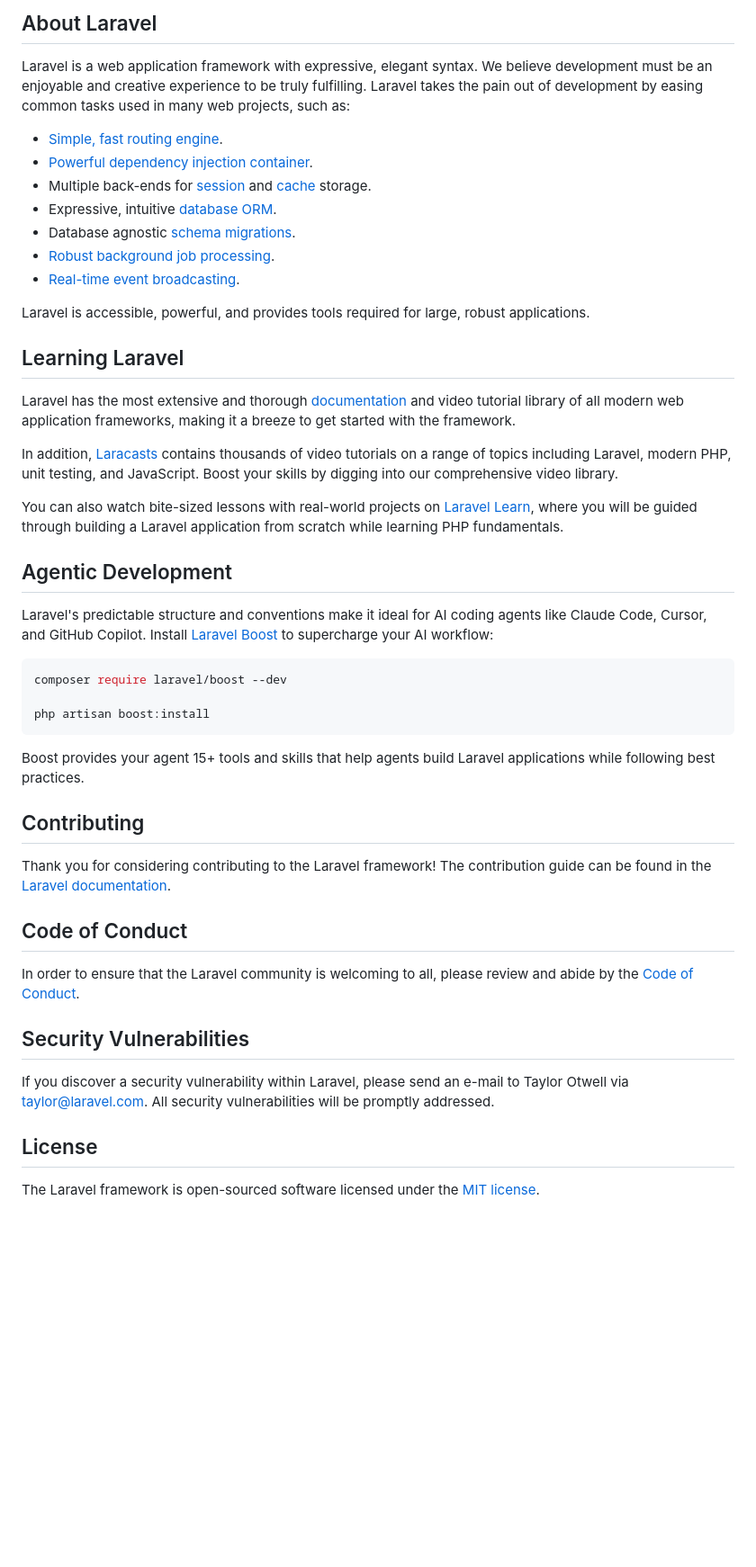
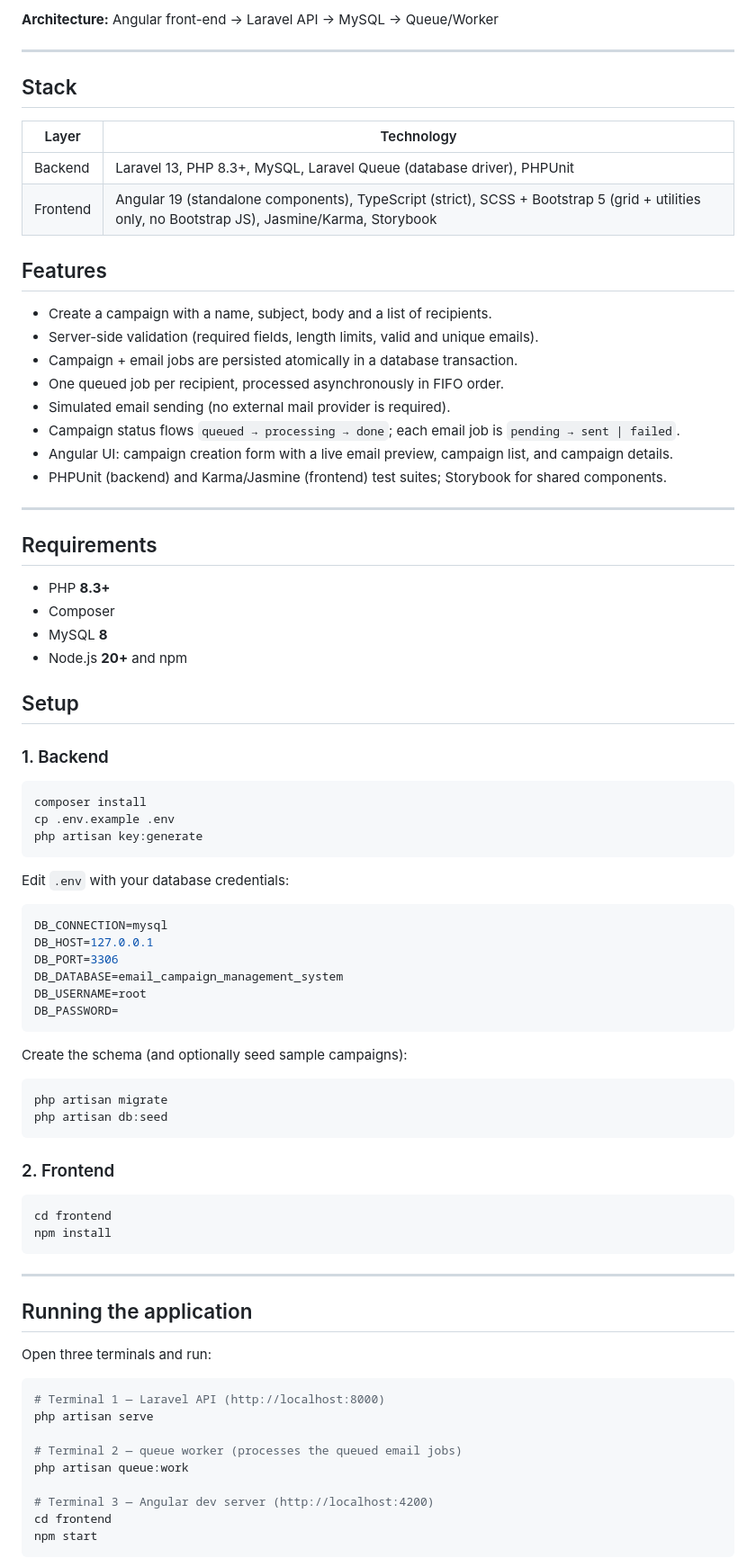
Before and after one commit to sivuyilekoba/email-campaign-management-system, a Markdown page: README.md, the part around one of its changes. Shown at 90% size. Rendered like a GitHub page; blank space fills up the shorter version.

Commit message:
Add project README with setup, run, and testing instructions

````diff
--- a/README.md
+++ b/README.md
@@ -9,50 +6,85 @@
 
-## About Laravel
+**Architecture:** Angular front-end → Laravel API → MySQL → Queue/Worker
 
-Laravel is a web application framework with expressive, elegant syntax. We believe development must be an enjoyable and creative experience to be truly fulfilling. Laravel takes the pain out of development by easing common tasks used in many web projects, such as:
+---
 
-- [Simple, fast routing engine](https://laravel.com/docs/routing).
-- [Powerful dependency injection container](https://laravel.com/docs/container).
-- Multiple back-ends for [session](https://laravel.com/docs/session) and [cache](https://laravel.com/docs/cache) storage.
-- Expressive, intuitive [database ORM](https://laravel.com/docs/eloquent).
-- Database agnostic [schema migrations](https://laravel.com/docs/migrations).
-- [Robust background job processing](https://laravel.com/docs/queues).
-- [Real-time event broadcasting](https://laravel.com/docs/broadcasting).
+## Stack
 
-Laravel is accessible, powerful, and provides tools required for large, robust applications.
+| Layer    | Technology                                                                                                                                     |
+| -------- | ---------------------------------------------------------------------------------------------------------------------------------------------- |
+| Backend  | Laravel 13, PHP 8.3+, MySQL, Laravel Queue (database driver), PHPUnit                                                                          |
+| Frontend | Angular 19 (standalone components), TypeScript (strict), SCSS + Bootstrap 5 (grid + utilities only, no Bootstrap JS), Jasmine/Karma, Storybook |
 
-## Learning Laravel
+## Features
 
-Laravel has the most extensive and thorough [documentation](https://laravel.com/docs) and video tutorial library of all modern web application frameworks, making it a breeze to get started with the framework.
+- Create a campaign with a name, subject, body and a list of recipients.
+- Server-side validation (required fields, length limits, valid and unique emails).
+- Campaign + email jobs are persisted atomically in a database transaction.
+- One queued job per recipient, processed asynchronously in FIFO order.
+- Simulated email sending (no external mail provider is required).
+- Campaign status flows `queued → processing → done`; each email job is `pending → sent | failed`.
+- Angular UI: campaign creation form with a live email preview, campaign list, and campaign details.
+- PHPUnit (backend) and Karma/Jasmine (frontend) test suites; Storybook for shared components.
 
-In addition, [Laracasts](https://laracasts.com) contains thousands of video tutorials on a range of topics including Laravel, modern PHP, unit testing, and JavaScript. Boost your skills by digging into our comprehensive video library.
+---
 
-You can also watch bite-sized lessons with real-world projects on [Laravel Learn](https://laravel.com/learn), where you will be guided through building a Laravel application from scratch while learning PHP fundamentals.
+## Requirements
 
-## Agentic Development
+- PHP **8.3+**
+- Composer
+- MySQL **8**
+- Node.js **20+** and npm
 
-Laravel's predictable structure and conventions make it ideal for AI coding agents like Claude Code, Cursor, and GitHub Copilot. Install [Laravel Boost](https://laravel.com/docs/ai) to supercharge your AI workflow:
+## Setup
+
+### 1. Backend
 
 ```bash
-composer require laravel/boost --dev
-
-php artisan boost:install
+composer install
+cp .env.example .env
+php artisan key:generate
 ```
 
-Boost provides your agent 15+ tools and skills that help agents build Laravel applications while following best practices.
+Edit `.env` with your database credentials:
 
-## Contributing
+```ini
+DB_CONNECTION=mysql
+DB_HOST=127.0.0.1
+DB_PORT=3306
+DB_DATABASE=email_campaign_management_system
+DB_USERNAME=root
+DB_PASSWORD=
+```
 
-Thank you for considering contributing to the Laravel framework! The contribution guide can be found in the [Laravel documentation](https://laravel.com/docs/contributions).
+Create the schema (and optionally seed sample campaigns):
 
-## Code of Conduct
+```bash
+php artisan migrate
+php artisan db:seed
+```
 
-In order to ensure that the Laravel community is welcoming to all, please review and abide by the [Code of Conduct](https://laravel.com/docs/contributions#code-of-conduct).
+### 2. Frontend
 
-## Security Vulnerabilities
+```bash
+cd frontend
+npm install
+```
 
-If you discover a security vulnerability within Laravel, please send an e-mail to Taylor Otwell via [taylor@laravel.com](mailto:taylor@laravel.com). All security vulnerabilities will be promptly addressed.
+---
 
-## License
+## Running the application
 
-The Laravel framework is open-sourced software licensed under the [MIT license](https://opensource.org/licenses/MIT).
+Open three terminals and run:
+
+```bash
+# Terminal 1 — Laravel API (http://localhost:8000)
+php artisan serve
+
+# Terminal 2 — queue worker (processes the queued email jobs)
+php artisan queue:work
+
+# Terminal 3 — Angular dev server (http://localhost:4200)
+cd frontend
+npm start
+```
+
````
Also changed, not shown: other parts of README.md (+175 -7 lines).
